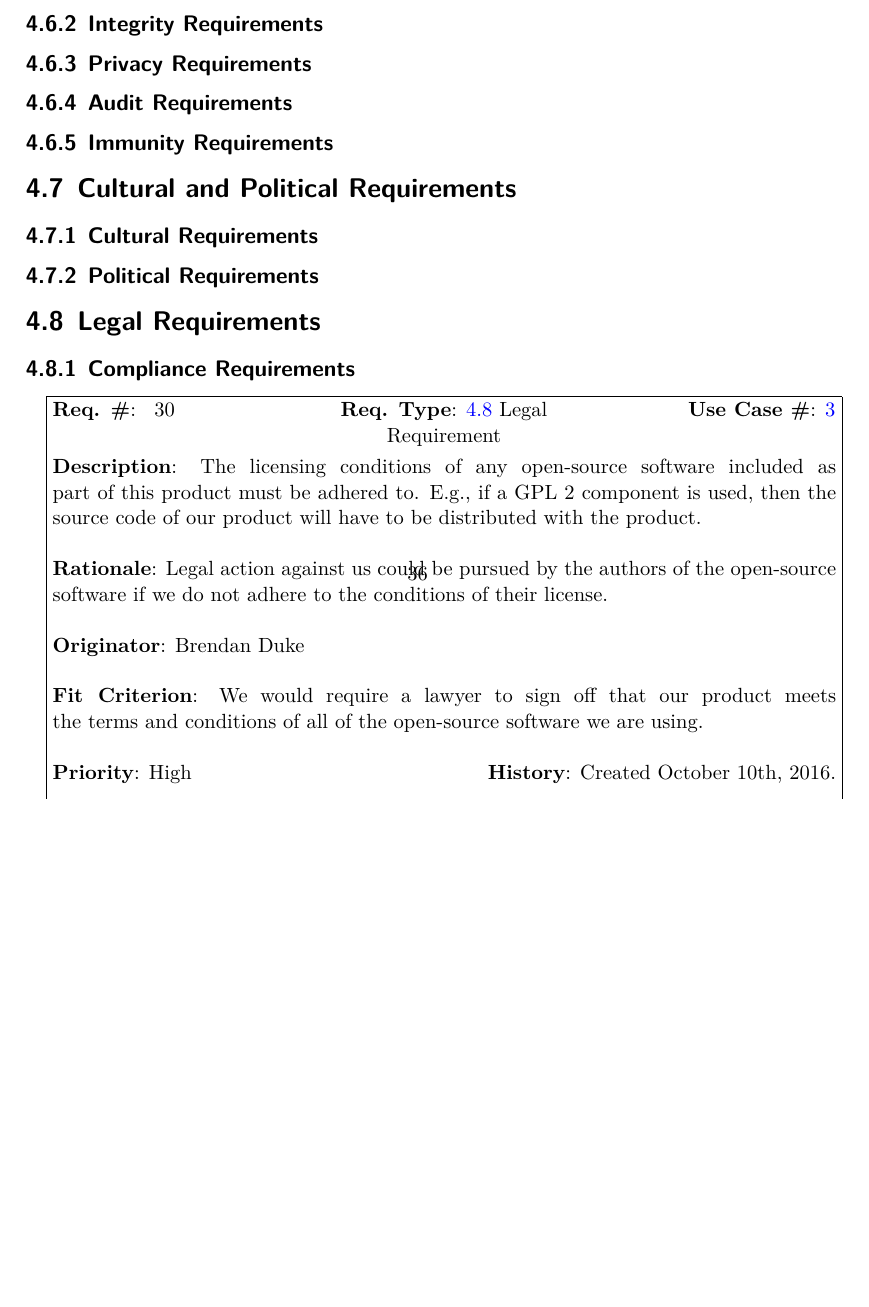
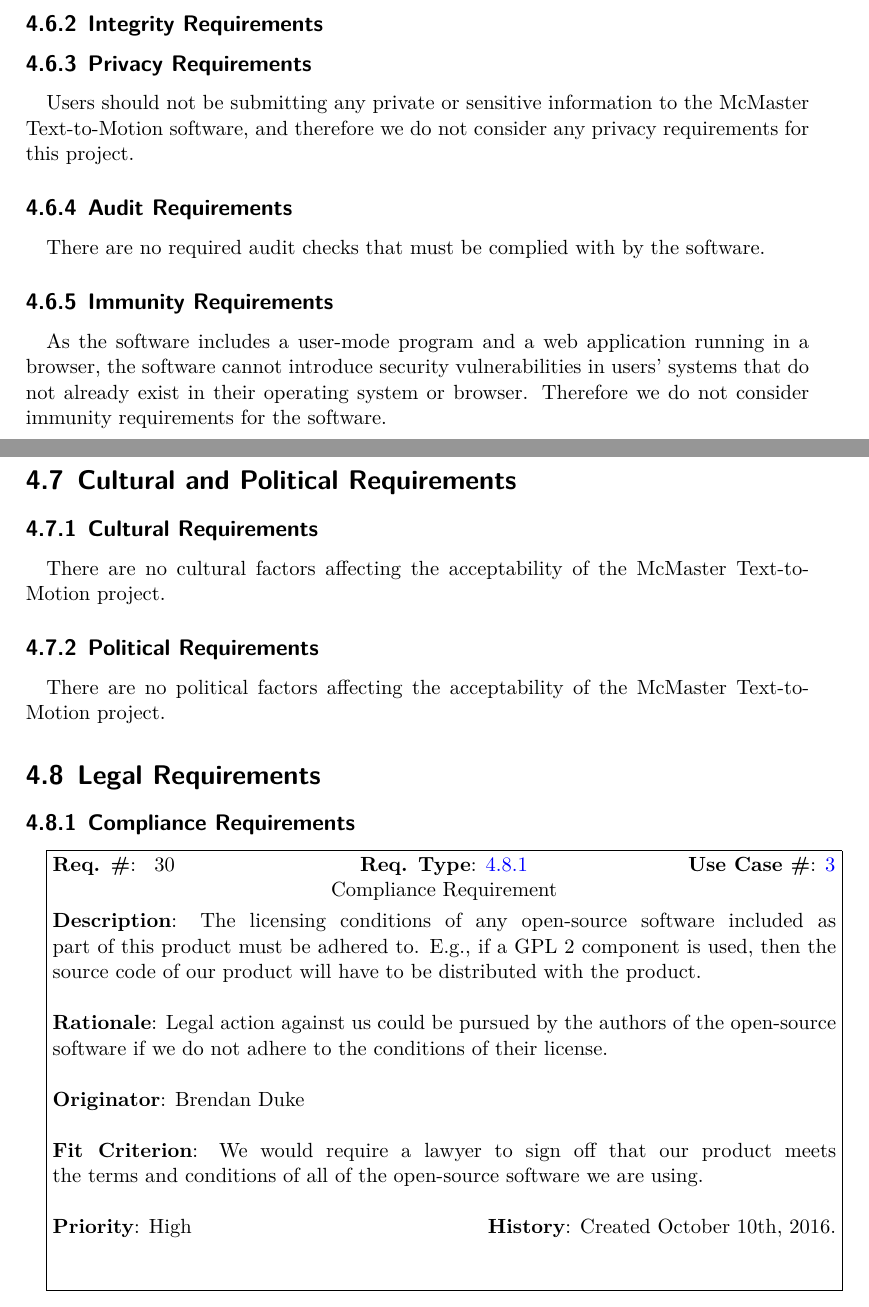
Before and after one commit to dukebw/cs-4zp6-abjud, a LaTeX thesis (Docs/src/SoftwareRequirementsSpecification.tex): part of page 36 of 44 before the commit and two parts of pages 35 and 36 of 43 after it, the two joined at a grey line, cut so that both start at the same text, the shorter picture padded with empty space. Compiled offline with XeLaTeX.

Commit message:
Explained why Privacy, Audit, and Immunity requirements are not applicable

```diff
--- a/Docs/src/SoftwareRequirementsSpecification.tex
+++ b/Docs/src/SoftwareRequirementsSpecification.tex
@@ -1055,24 +1055,41 @@
 
 \subsection{Privacy Requirements}
 
+Users should not be submitting any private or sensitive information to the
+McMaster Text-to-Motion software, and therefore we do not consider any privacy
+requirements for this project.
+
 \subsection{Audit Requirements}
 
+There are no required audit checks that must be complied with by the software.
+
 \subsection{Immunity Requirements}
+
+As the software includes a user-mode program and a web application running in a
+browser, the software cannot introduce security vulnerabilities in users'
+systems that do not already exist in their operating system or browser.
+Therefore we do not consider immunity requirements for the software.
 
 \section{Cultural and Political Requirements}
 
 \subsection{Cultural Requirements}
 
+There are no cultural factors affecting the acceptability of the McMaster
+Text-to-Motion project.
+
 \subsection{Political Requirements}
 
+There are no political factors affecting the acceptability of the McMaster
+Text-to-Motion project.
+
 \section{Legal Requirements}
-\label{req-legal}
 
 \subsection{Compliance Requirements}
+\label{req-compliance}
 
 \requirement
 {Req_Licensing}
-{\ref{req-legal} Legal Requirement}
+{\ref{req-compliance} Compliance Requirement}
 {software-skeleton-event}
 {The licensing conditions of any open-source software included as part of this
 product must be adhered to. E.g., if a GPL 2 component is used, then the source
```
Also changed, not shown: Docs/SoftwareRequirementsSpecification.pdf.
